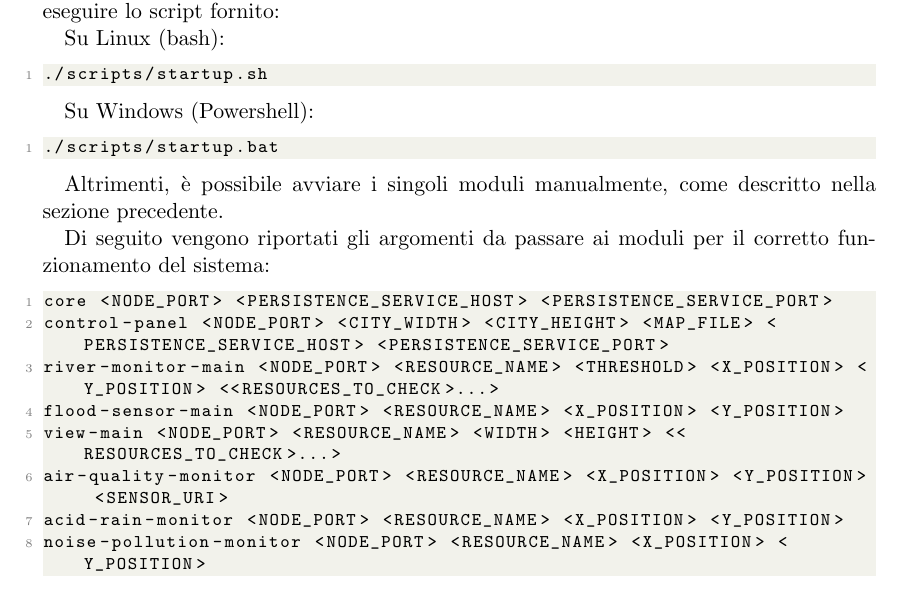
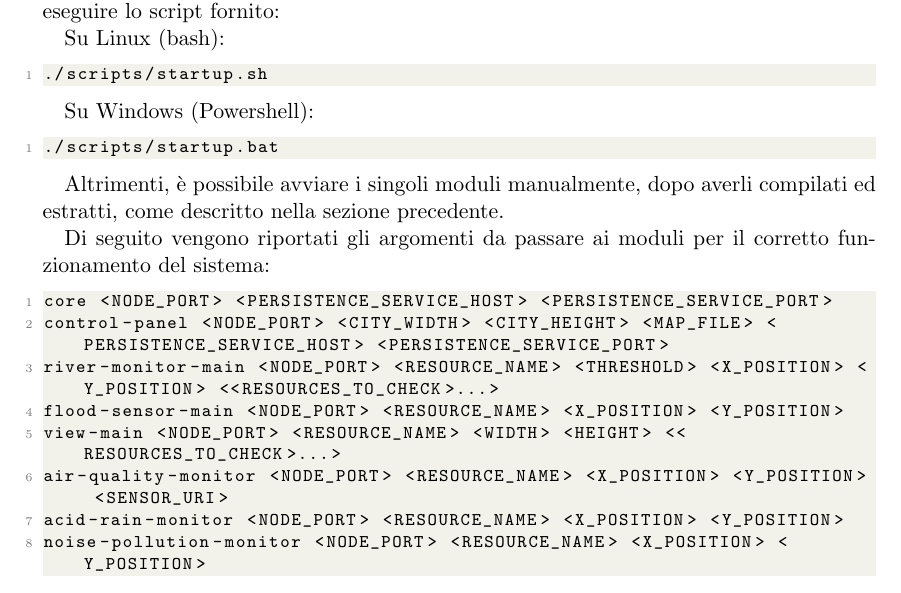
Before and after one commit to FilippoVissani/CityTwin-report, a LaTeX paper (distributed-systems/main.tex): part of page 27 of 29, cut so that both start at the same text. Compiled offline with pdfLaTeX.

Commit message:
docs: improve "Avvio del sistema"

```diff
--- a/distributed-systems/main.tex
+++ b/distributed-systems/main.tex
@@ -785,7 +785,7 @@ Su Windows (Powershell):
 ./scripts/startup.bat
 \end{lstlisting}
 
-Altrimenti, è possibile avviare i singoli moduli manualmente, come descritto nella sezione precedente.
+Altrimenti, è possibile avviare i singoli moduli manualmente, dopo averli compilati ed estratti, come descritto nella sezione precedente.
 
 Di seguito vengono riportati gli argomenti da passare ai moduli per il corretto funzionamento del sistema:
 \begin{lstlisting}[language=bash]
```
